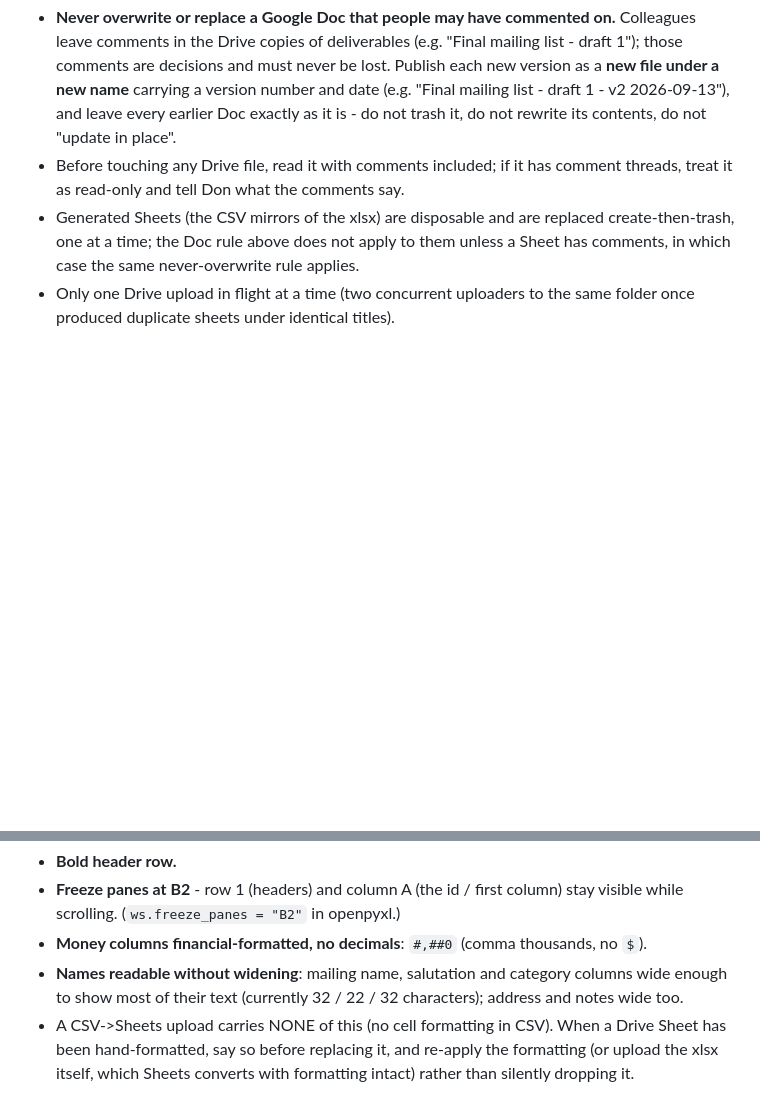
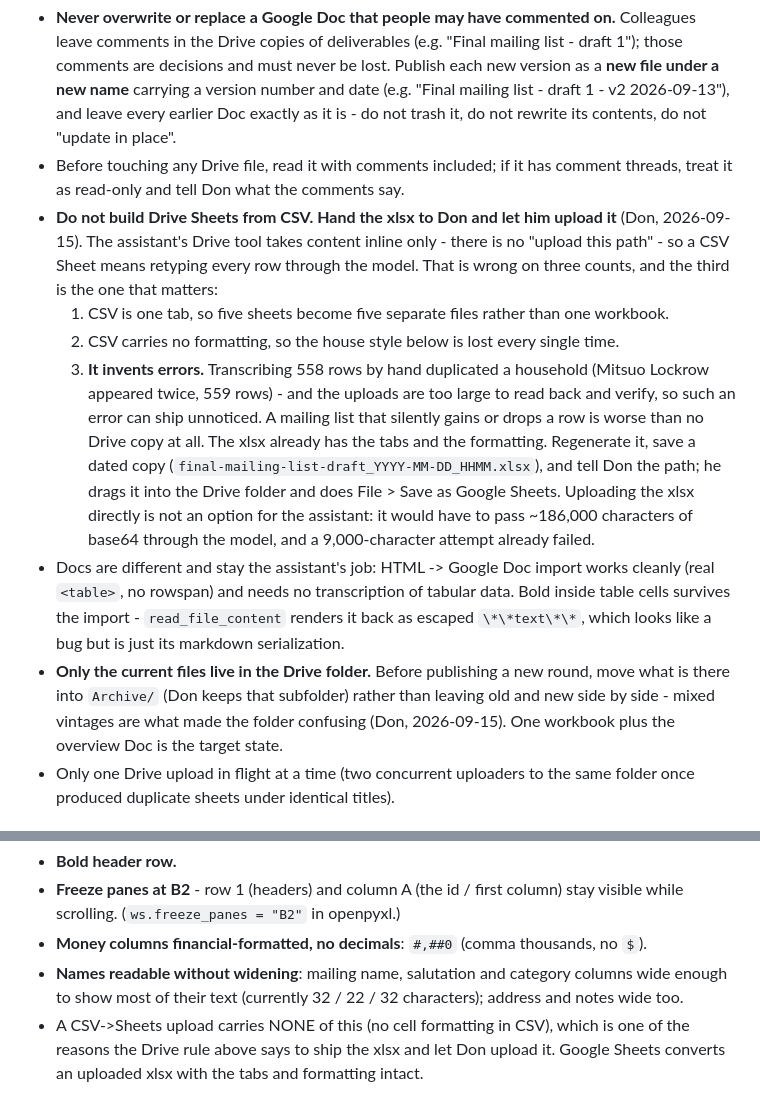
Before and after one commit to donboyd5/hh, a Markdown page: meta-docs/RULES.md, 2 parts joined by grey strips. Drawn GitHub-style; blank space fills up the shorter version.

```diff
--- a/meta-docs/RULES.md
+++ b/meta-docs/RULES.md
@@ -53,9 +53,29 @@ statements conflict, the rule that is more specific to Hubbard Hall wins.
   it is - do not trash it, do not rewrite its contents, do not "update in place".
 - Before touching any Drive file, read it with comments included; if it has comment
   threads, treat it as read-only and tell Don what the comments say.
-- Generated Sheets (the CSV mirrors of the xlsx) are disposable and are replaced
-  create-then-trash, one at a time; the Doc rule above does not apply to them unless a
-  Sheet has comments, in which case the same never-overwrite rule applies.
+- **Do not build Drive Sheets from CSV. Hand the xlsx to Don and let him upload it**
+  (Don, 2026-09-15). The assistant's Drive tool takes content inline only - there is no
+  "upload this path" - so a CSV Sheet means retyping every row through the model. That is
+  wrong on three counts, and the third is the one that matters:
+    1. CSV is one tab, so five sheets become five separate files rather than one workbook.
+    2. CSV carries no formatting, so the house style below is lost every single time.
+    3. **It invents errors.** Transcribing 558 rows by hand duplicated a household
+       (Mitsuo Lockrow appeared twice, 559 rows) - and the uploads are too large to read
+       back and verify, so such an error can ship unnoticed. A mailing list that silently
+       gains or drops a row is worse than no Drive copy at all.
+  The xlsx already has the tabs and the formatting. Regenerate it, save a dated copy
+  (`final-mailing-list-draft_YYYY-MM-DD_HHMM.xlsx`), and tell Don the path; he drags it
+  into the Drive folder and does File > Save as Google Sheets. Uploading the xlsx
+  directly is not an option for the assistant: it would have to pass ~186,000 characters
+  of base64 through the model, and a 9,000-character attempt already failed.
+- Docs are different and stay the assistant's job: HTML -> Google Doc import works
+  cleanly (real `<table>`, no rowspan) and needs no transcription of tabular data.
+  Bold inside table cells survives the import - `read_file_content` renders it back as
+  escaped `\*\*text\*\*`, which looks like a bug but is just its markdown serialization.
+- **Only the current files live in the Drive folder.** Before publishing a new round,
+  move what is there into `Archive/` (Don keeps that subfolder) rather than leaving old
+  and new side by side - mixed vintages are what made the folder confusing (Don,
+  2026-09-15). One workbook plus the overview Doc is the target state.
 - Only one Drive upload in flight at a time (two concurrent uploaders to the same folder
   once produced duplicate sheets under identical titles).
 
@@ -71,7 +91,6 @@ generate for people (donor lists, address book, attendee match, ...) gets it in
 - **Names readable without widening**: mailing name, salutation and category columns
   wide enough to show most of their text (currently 32 / 22 / 32 characters); address
   and notes wide too.
-- A CSV->Sheets upload carries NONE of this (no cell formatting in CSV). When a Drive
-  Sheet has been hand-formatted, say so before replacing it, and re-apply the formatting
-  (or upload the xlsx itself, which Sheets converts with formatting intact) rather than
-  silently dropping it.
+- A CSV->Sheets upload carries NONE of this (no cell formatting in CSV), which is one of
+  the reasons the Drive rule above says to ship the xlsx and let Don upload it. Google
+  Sheets converts an uploaded xlsx with the tabs and formatting intact.
```
Also changed, not shown: meta-docs/class-program-comparison.md (added, +141 -0 lines).
